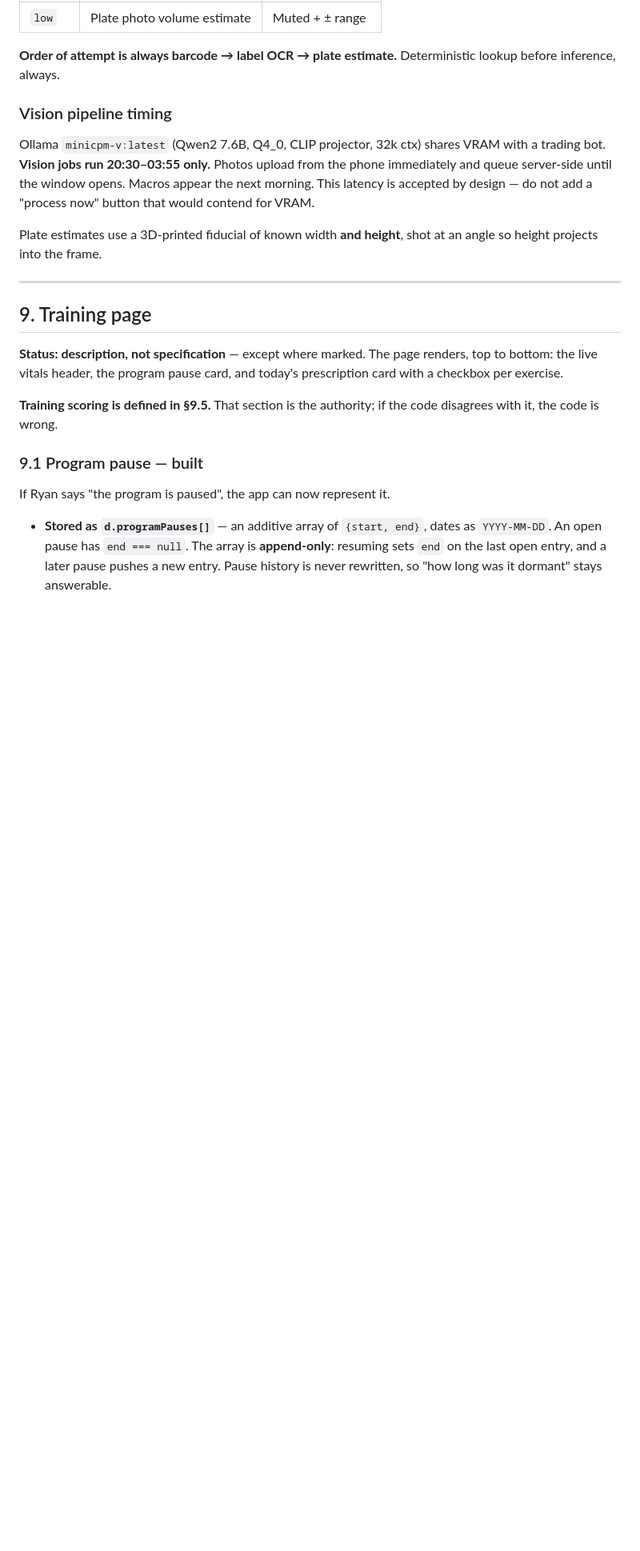
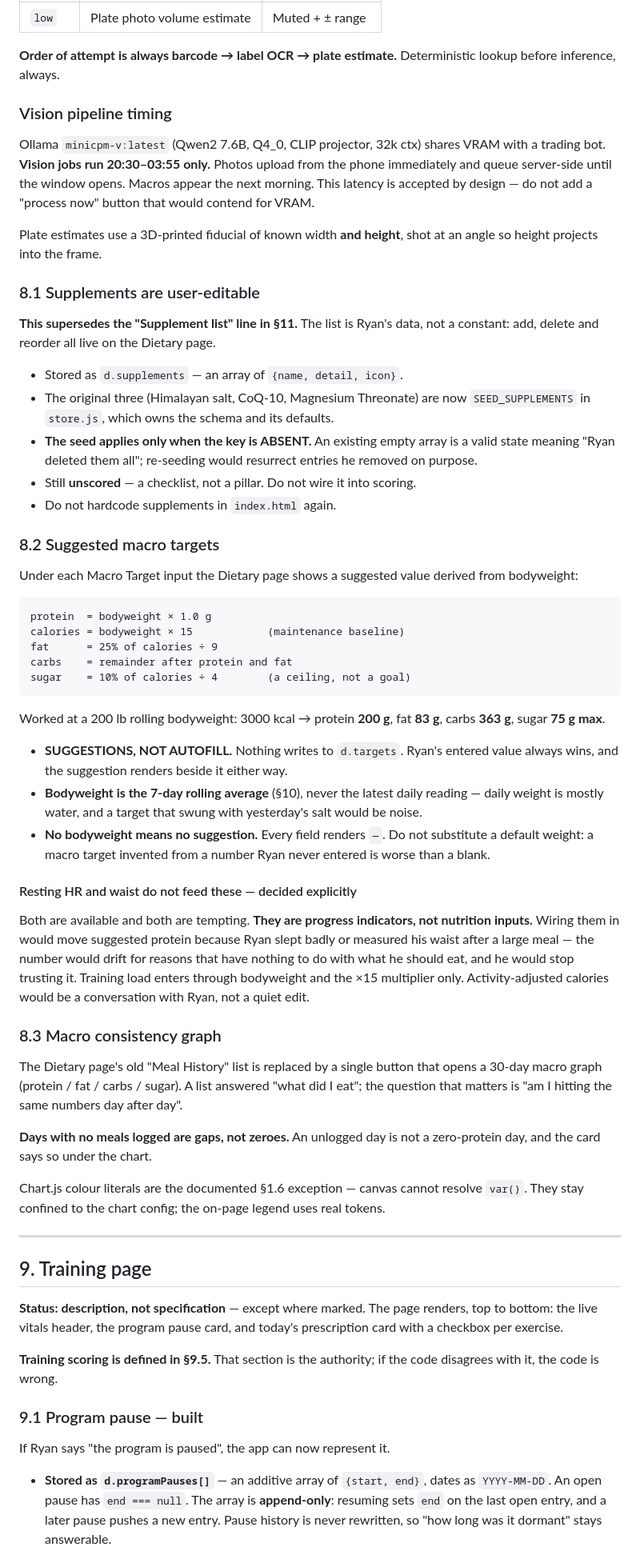
Before and after one commit to rjpursley/Me-Tracker, a Markdown page: ARCHITECTURE.md, the part around one of its changes. Shown at 80% size. GitHub-like rendering; blank space fills up the shorter version.

````diff
--- a/ARCHITECTURE.md
+++ b/ARCHITECTURE.md
@@ -343,6 +388,69 @@ button that would contend for VRAM.
 
 Plate estimates use a 3D-printed fiducial of known width **and height**, shot at
 an angle so height projects into the frame.
+
+### 8.1 Supplements are user-editable
+
+**This supersedes the "Supplement list" line in §11.** The list is Ryan's data,
+not a constant: add, delete and reorder all live on the Dietary page.
+
+- Stored as `d.supplements` — an array of `{name, detail, icon}`.
+- The original three (Himalayan salt, CoQ-10, Magnesium Threonate) are now
+  `SEED_SUPPLEMENTS` in `store.js`, which owns the schema and its defaults.
+- **The seed applies only when the key is ABSENT.** An existing empty array is a
+  valid state meaning "Ryan deleted them all"; re-seeding would resurrect
+  entries he removed on purpose.
+- Still **unscored** — a checklist, not a pillar. Do not wire it into scoring.
+- Do not hardcode supplements in `index.html` again.
+
+### 8.2 Suggested macro targets
+
+Under each Macro Target input the Dietary page shows a suggested value derived
+from bodyweight:
+
+```
+protein  = bodyweight × 1.0 g
+calories = bodyweight × 15            (maintenance baseline)
+fat      = 25% of calories ÷ 9
+carbs    = remainder after protein and fat
+sugar    = 10% of calories ÷ 4        (a ceiling, not a goal)
+```
+
+Worked at a 200 lb rolling bodyweight: 3000 kcal → protein **200 g**, fat
+**83 g**, carbs **363 g**, sugar **75 g max**.
+
+- **SUGGESTIONS, NOT AUTOFILL.** Nothing writes to `d.targets`. Ryan's entered
+  value always wins, and the suggestion renders beside it either way.
+- **Bodyweight is the 7-day rolling average** (§10), never the latest daily
+  reading — daily weight is mostly water, and a target that swung with
+  yesterday's salt would be noise.
+- **No bodyweight means no suggestion.** Every field renders `—`. Do not
+  substitute a default weight: a macro target invented from a number Ryan never
+  entered is worse than a blank.
+
+#### Resting HR and waist do not feed these — decided explicitly
+
+Both are available and both are tempting. **They are progress indicators, not
+nutrition inputs.** Wiring them in would move suggested protein because Ryan
+slept badly or measured his waist after a large meal — the number would drift
+for reasons that have nothing to do with what he should eat, and he would stop
+trusting it. Training load enters through bodyweight and the ×15 multiplier
+only. Activity-adjusted calories would be a conversation with Ryan, not a quiet
+edit.
+
+### 8.3 Macro consistency graph
+
+The Dietary page's old "Meal History" list is replaced by a single button that
+opens a 30-day macro graph (protein / fat / carbs / sugar). A list answered
+"what did I eat"; the question that matters is "am I hitting the same numbers
+day after day".
+
+**Days with no meals logged are gaps, not zeroes.** An unlogged day is not a
+zero-protein day, and the card says so under the chart.
+
+Chart.js colour literals are the documented §1.6 exception — canvas cannot
+resolve `var()`. They stay confined to the chart config; the on-page legend uses
+real tokens.
 
 ---
 
````
Also changed, not shown: other parts of ARCHITECTURE.md (+57 -8 lines).
